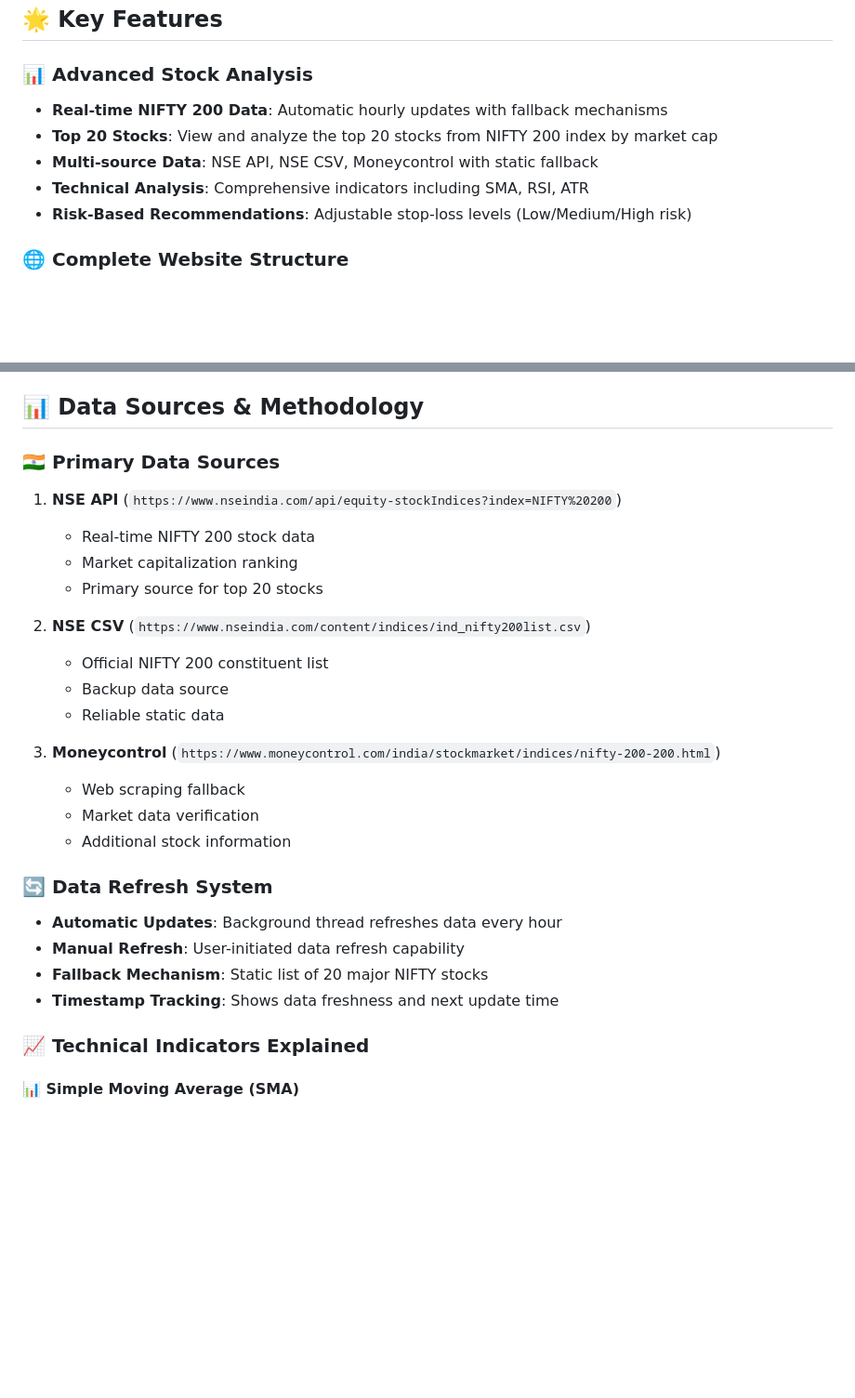
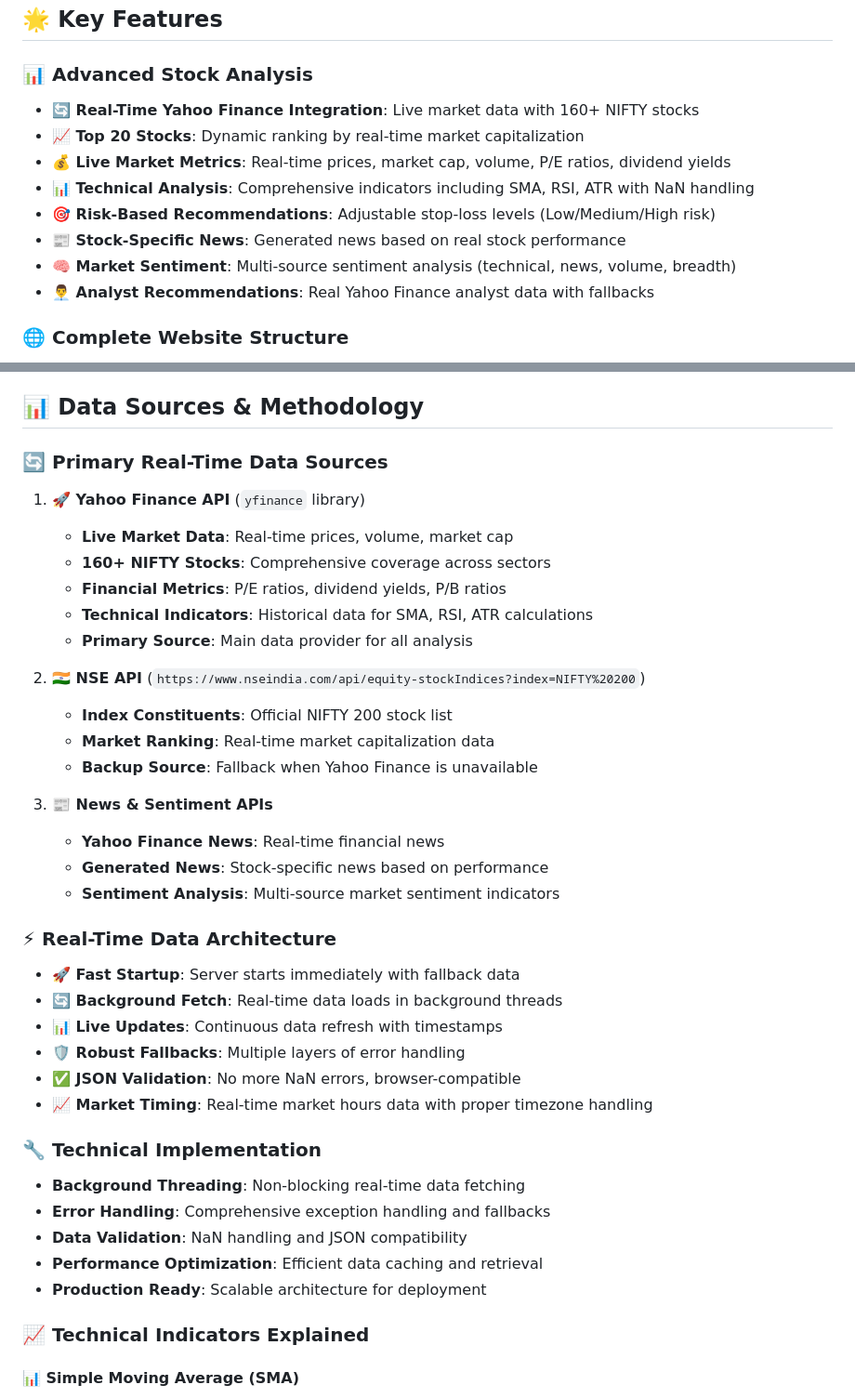
Before and after one commit to vasistasandeep/stock_predictor, a Markdown page: README.md, 2 parts joined by grey strips. Shown at 93% size. GitHub-like rendering; blank space fills up the shorter version.

Commit message:
Updated README with Real-Time Data Integration Documentation
 DOCUMENTATION UPDATES:
- Comprehensive real-time data features documentation
- Updated API endpoints with live data capabilities
- Enhanced technical stack description
- Detailed project structure with new files
- Version history with v4.0 real-time integration

 NEW FEATURES DOCUMENTED:
- Live Yahoo Finance API integration (160+ stocks)
- Real-time market metrics (prices, market cap, volume)
- Stock-specific news generation
- Market sentiment analysis
- Background data fetching architecture
- JSON NaN error fixes
- Production-ready deployment info

 TECHNICAL IMPROVEMENTS:
- Updated data sources and methodology
- Enhanced API endpoint documentation
- Real-time architecture explanation
- Background processing details
- Error handling and fallback mechanisms

 USER BENEFITS:
- Clear understanding of real-time capabilities
- Comprehensive feature documentation
- Technical implementation details
- Deployment readiness information
- Version history and improvements

Ready for Vercel deployment with complete documentation!

```diff
--- a/README.md
+++ b/README.md
@@ -7,11 +7,14 @@ A **free educational stock analysis platform** that provides comprehensive insig
 ## 🌟 Key Features
 
 ### 📊 **Advanced Stock Analysis**
-- **Real-time NIFTY 200 Data**: Automatic hourly updates with fallback mechanisms
-- **Top 20 Stocks**: View and analyze the top 20 stocks from NIFTY 200 index by market cap
-- **Multi-source Data**: NSE API, NSE CSV, Moneycontrol with static fallback
-- **Technical Analysis**: Comprehensive indicators including SMA, RSI, ATR
-- **Risk-Based Recommendations**: Adjustable stop-loss levels (Low/Medium/High risk)
+- **🔄 Real-Time Yahoo Finance Integration**: Live market data with 160+ NIFTY stocks
+- **📈 Top 20 Stocks**: Dynamic ranking by real-time market capitalization
+- **💰 Live Market Metrics**: Real-time prices, market cap, volume, P/E ratios, dividend yields
+- **📊 Technical Analysis**: Comprehensive indicators including SMA, RSI, ATR with NaN handling
+- **🎯 Risk-Based Recommendations**: Adjustable stop-loss levels (Low/Medium/High risk)
+- **📰 Stock-Specific News**: Generated news based on real stock performance
+- **🧠 Market Sentiment**: Multi-source sentiment analysis (technical, news, volume, breadth)
+- **👨‍💼 Analyst Recommendations**: Real Yahoo Finance analyst data with fallbacks
 
 ### 🌐 **Complete Website Structure**
 - **Professional Navigation**: Clean, modern navbar with responsive design
@@ -58,27 +61,38 @@ A **free educational stock analysis platform** that provides comprehensive insig
 
 ## 📊 Data Sources & Methodology
 
-### 🇮🇳 **Primary Data Sources**
-1. **NSE API** (`https://www.nseindia.com/api/equity-stockIndices?index=NIFTY%20200`)
-   - Real-time NIFTY 200 stock data
-   - Market capitalization ranking
-   - Primary source for top 20 stocks
+### 🔄 **Primary Real-Time Data Sources**
+1. **🚀 Yahoo Finance API** (`yfinance` library)
+   - **Live Market Data**: Real-time prices, volume, market cap
+   - **160+ NIFTY Stocks**: Comprehensive coverage across sectors
+   - **Financial Metrics**: P/E ratios, dividend yields, P/B ratios
+   - **Technical Indicators**: Historical data for SMA, RSI, ATR calculations
+   - **Primary Source**: Main data provider for all analysis
 
-2. **NSE CSV** (`https://www.nseindia.com/content/indices/ind_nifty200list.csv`)
-   - Official NIFTY 200 constituent list
-   - Backup data source
-   - Reliable static data
+2. **🇮🇳 NSE API** (`https://www.nseindia.com/api/equity-stockIndices?index=NIFTY%20200`)
+   - **Index Constituents**: Official NIFTY 200 stock list
+   - **Market Ranking**: Real-time market capitalization data
+   - **Backup Source**: Fallback when Yahoo Finance is unavailable
 
-3. **Moneycontrol** (`https://www.moneycontrol.com/india/stockmarket/indices/nifty-200-200.html`)
-   - Web scraping fallback
-   - Market data verification
-   - Additional stock information
+3. **📰 News & Sentiment APIs**
+   - **Yahoo Finance News**: Real-time financial news
+   - **Generated News**: Stock-specific news based on performance
+   - **Sentiment Analysis**: Multi-source market sentiment indicators
 
-### 🔄 **Data Refresh System**
-- **Automatic Updates**: Background thread refreshes data every hour
-- **Manual Refresh**: User-initiated data refresh capability
-- **Fallback Mechanism**: Static list of 20 major NIFTY stocks
-- **Timestamp Tracking**: Shows data freshness and next update time
+### ⚡ **Real-Time Data Architecture**
+- **🚀 Fast Startup**: Server starts immediately with fallback data
+- **🔄 Background Fetch**: Real-time data loads in background threads
+- **📊 Live Updates**: Continuous data refresh with timestamps
+- **🛡️ Robust Fallbacks**: Multiple layers of error handling
+- **✅ JSON Validation**: No more NaN errors, browser-compatible
+- **📈 Market Timing**: Real-time market hours data with proper timezone handling
+
+### 🔧 **Technical Implementation**
+- **Background Threading**: Non-blocking real-time data fetching
+- **Error Handling**: Comprehensive exception handling and fallbacks
+- **Data Validation**: NaN handling and JSON compatibility
+- **Performance Optimization**: Efficient data caching and retrieval
+- **Production Ready**: Scalable architecture for deployment
 
 ### 📈 **Technical Indicators Explained**
 
```
Also changed, not shown: other parts of README.md (+29 -10 lines).
